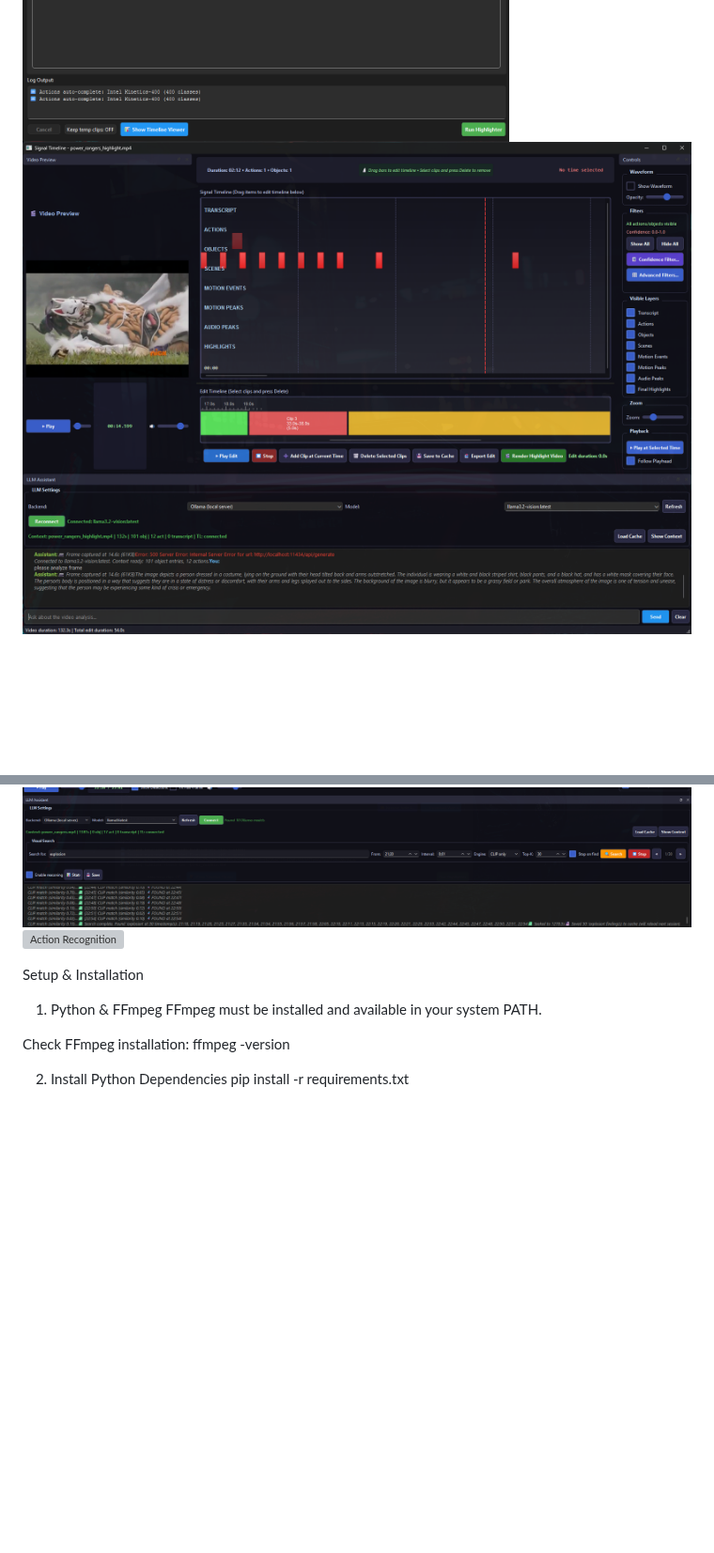
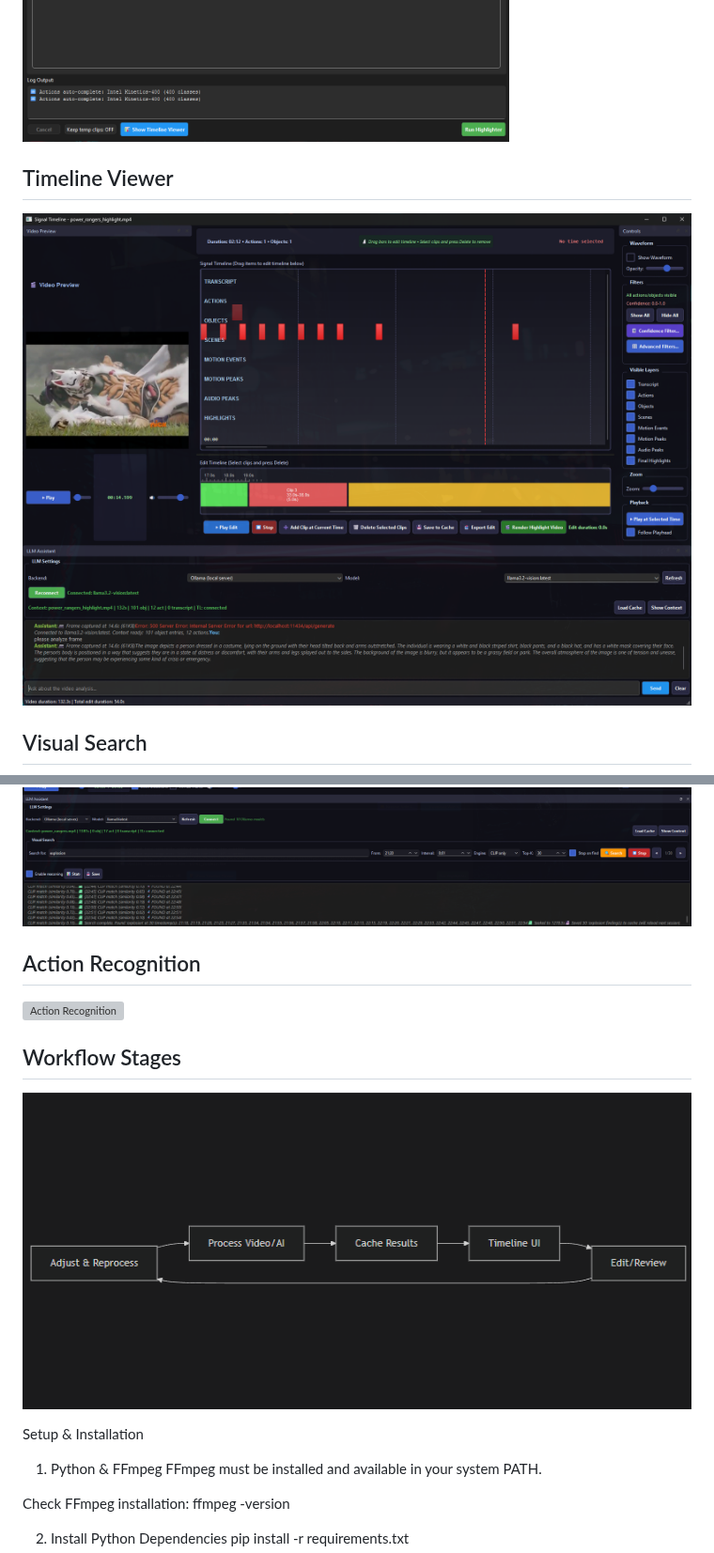
Before and after one commit to Aseiel/VideoHighlighter, a Markdown page: README.md, 2 parts joined by grey strips. Shown at 94% size. GitHub-like rendering; pictures changed too: assets/workflow_stages.png (added); blank space fills up the shorter version; grey boxes are pictures that could not be loaded.

Commit message:
Add workflow stages

```diff
--- a/README.md
+++ b/README.md
@@ -22,11 +22,18 @@ Optional GUI for easy interaction.
 
 ![VideoHighlighter](assets/Highlighter.png)
 ![Transcript Subtitles](assets/Transcript_Subtitles.png)
-![Transcript Subtitles](assets/TimelineViewer.png)
+
+## Timeline Viewer
+![Timeline Viewer](assets/TimelineViewer.png)
+
+## Visual Search
 ![Visual Search](assets/VisualSearch.png)
+
+## Action Recognition
 ![Action Recognition](assets/power_rangers_actions_annotated.gif)
 
-
+## Workflow Stages
+![Workflow Stages](assets/workflow_stages.png)
 
 Setup & Installation
 1. Python & FFmpeg
```
